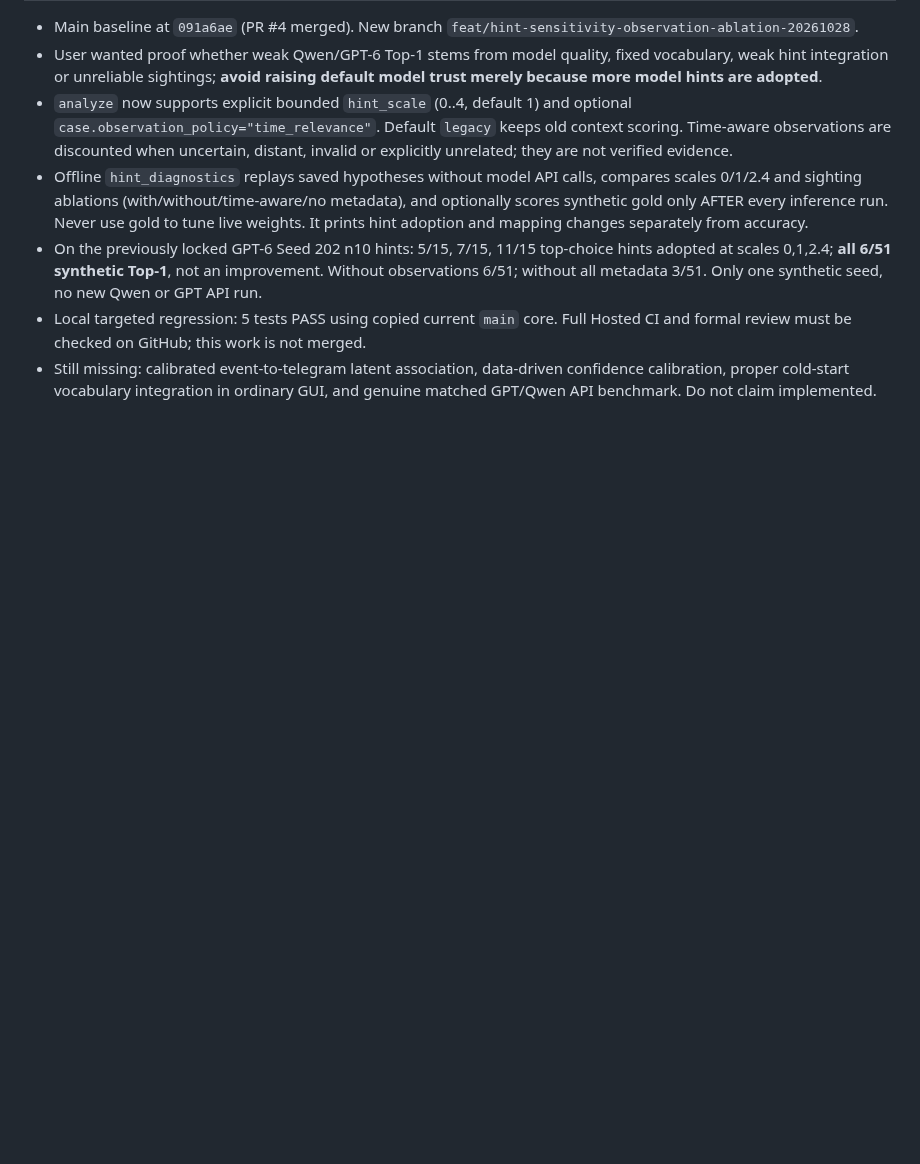
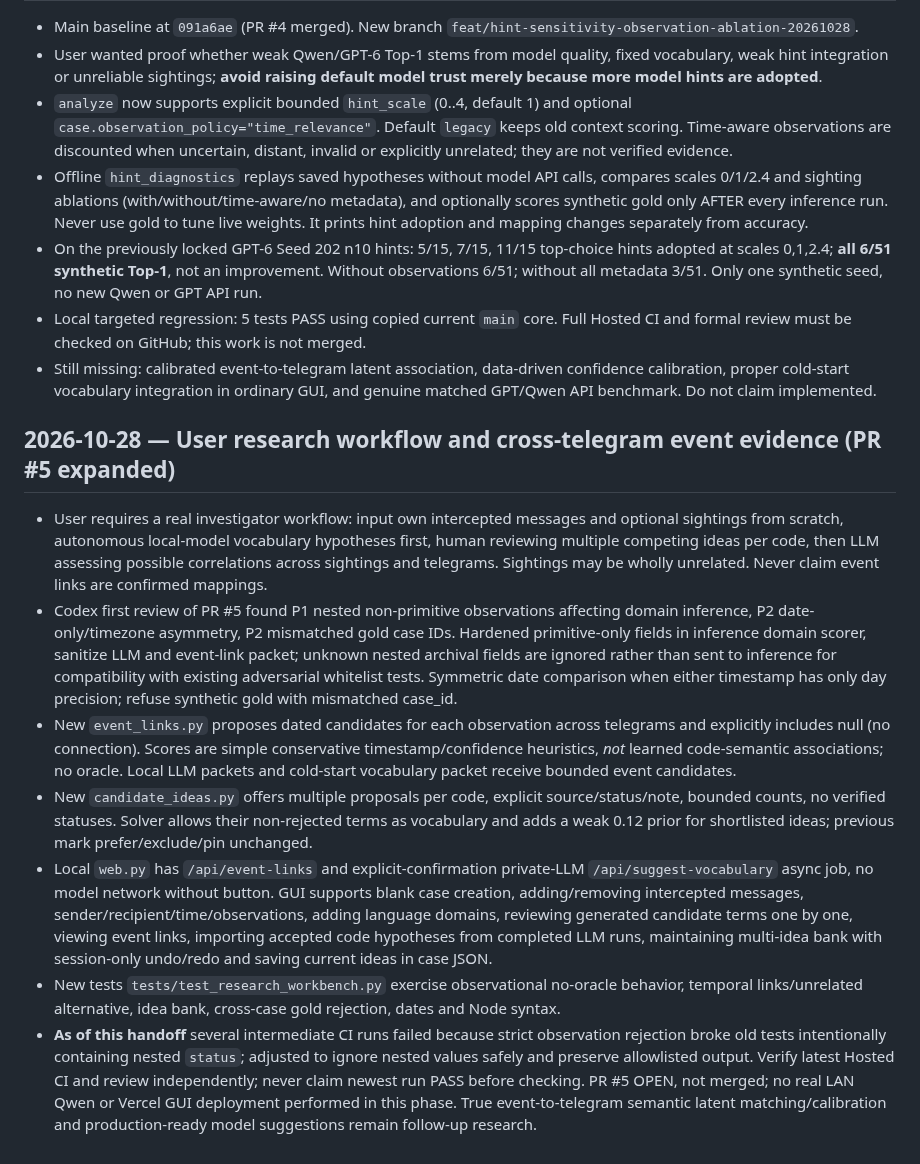
Before and after one commit to hun186/han-codebook-agent, a Markdown page: .codex/memory.md, the part around the change. Drawn GitHub-style; blank space fills up the shorter version.

Commit message:
docs: user investigator workflow, sighting correlation and conservative LLM review semantics

```diff
--- a/.codex/memory.md
+++ b/.codex/memory.md
@@ -111,3 +111,13 @@ v0.3 browser workbench implementation in progress on branch; GitHub main d602616
 - On the previously locked GPT-6 Seed 202 n10 hints: 5/15, 7/15, 11/15 top-choice hints adopted at scales 0,1,2.4; **all 6/51 synthetic Top-1**, not an improvement. Without observations 6/51; without all metadata 3/51. Only one synthetic seed, no new Qwen or GPT API run.
 - Local targeted regression: 5 tests PASS using copied current `main` core. Full Hosted CI and formal review must be checked on GitHub; this work is not merged.
 - Still missing: calibrated event-to-telegram latent association, data-driven confidence calibration, proper cold-start vocabulary integration in ordinary GUI, and genuine matched GPT/Qwen API benchmark. Do not claim implemented.
+
+
+## 2026-10-28 — User research workflow and cross-telegram event evidence (PR #5 expanded)
+- User requires a real investigator workflow: input own intercepted messages and optional sightings from scratch, autonomous local-model vocabulary hypotheses first, human reviewing multiple competing ideas per code, then LLM assessing possible correlations across sightings and telegrams. Sightings may be wholly unrelated. Never claim event links are confirmed mappings.
+- Codex first review of PR #5 found P1 nested non-primitive observations affecting domain inference, P2 date-only/timezone asymmetry, P2 mismatched gold case IDs. Hardened primitive-only fields in inference domain scorer, sanitize LLM and event-link packet; unknown nested archival fields are ignored rather than sent to inference for compatibility with existing adversarial whitelist tests. Symmetric date comparison when either timestamp has only day precision; refuse synthetic gold with mismatched case_id.
+- New `event_links.py` proposes dated candidates for each observation across telegrams and explicitly includes null (no connection). Scores are simple conservative timestamp/confidence heuristics, *not* learned code-semantic associations; no oracle. Local LLM packets and cold-start vocabulary packet receive bounded event candidates.
+- New `candidate_ideas.py` offers multiple proposals per code, explicit source/status/note, bounded counts, no verified statuses. Solver allows their non-rejected terms as vocabulary and adds a weak 0.12 prior for shortlisted ideas; previous mark prefer/exclude/pin unchanged.
+- Local `web.py` has `/api/event-links` and explicit-confirmation private-LLM `/api/suggest-vocabulary` async job, no model network without button. GUI supports blank case creation, adding/removing intercepted messages, sender/recipient/time/observations, adding language domains, reviewing generated candidate terms one by one, viewing event links, importing accepted code hypotheses from completed LLM runs, maintaining multi-idea bank with session-only undo/redo and saving current ideas in case JSON.
+- New tests `tests/test_research_workbench.py` exercise observational no-oracle behavior, temporal links/unrelated alternative, idea bank, cross-case gold rejection, dates and Node syntax.
+- **As of this handoff** several intermediate CI runs failed because strict observation rejection broke old tests intentionally containing nested `status`; adjusted to ignore nested values safely and preserve allowlisted output. Verify latest Hosted CI and review independently; never claim newest run PASS before checking. PR #5 OPEN, not merged; no real LAN Qwen or Vercel GUI deployment performed in this phase. True event-to-telegram semantic latent matching/calibration and production-ready model suggestions remain follow-up research.
```
